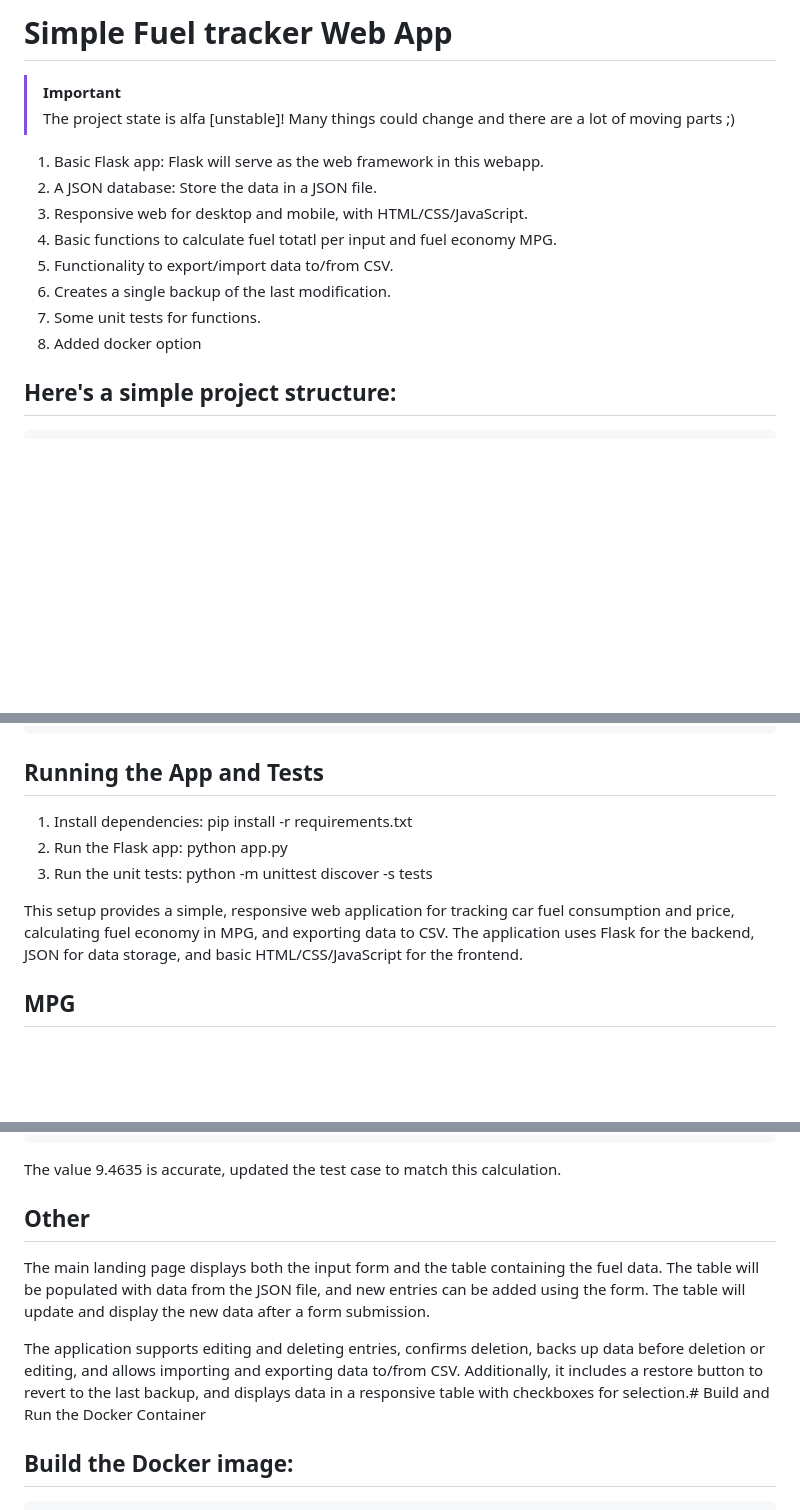
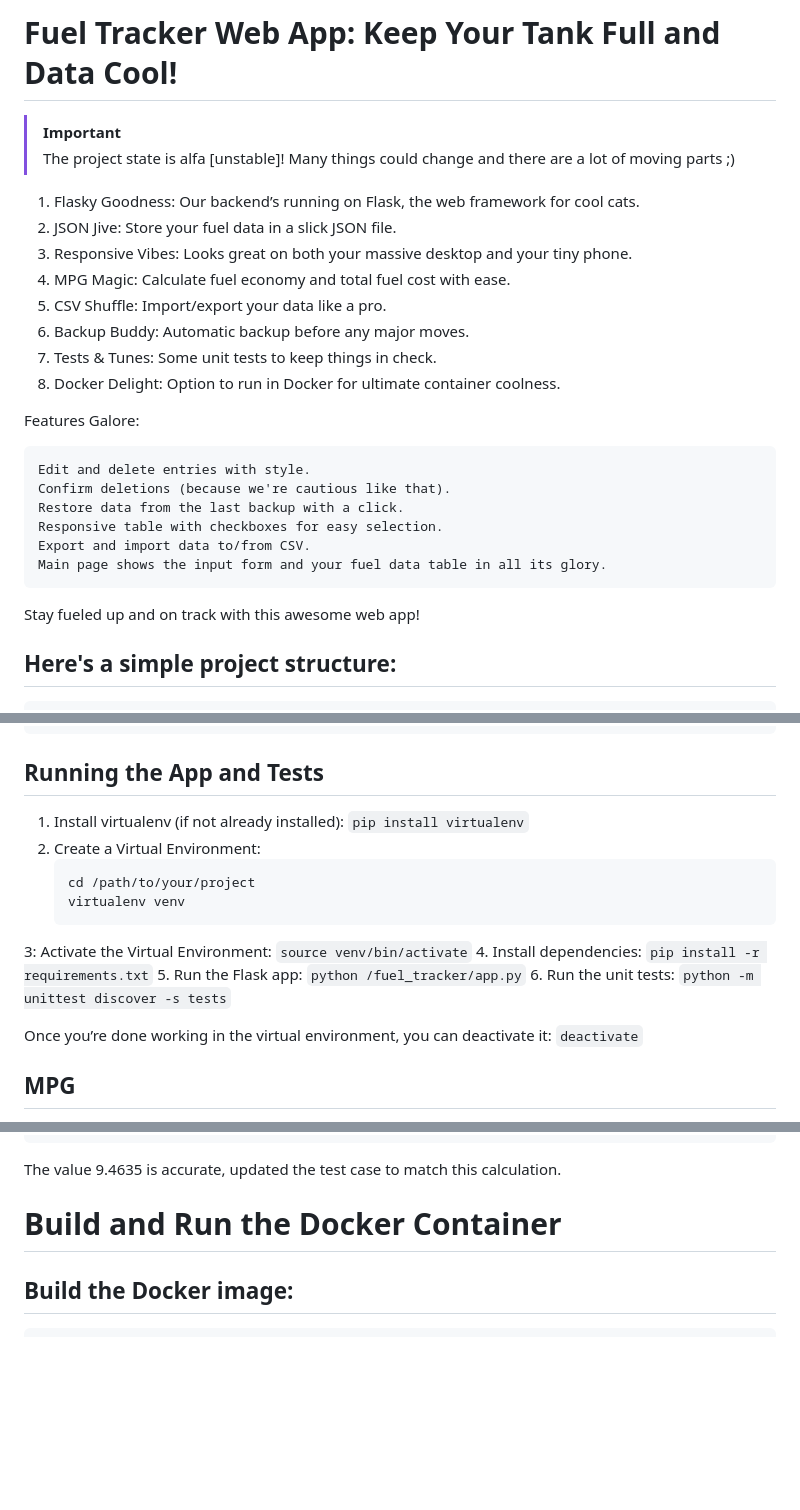
Before and after one commit to mveplus/fuellog, a Markdown page: README.md, 3 parts joined by grey strips. Rendered like a GitHub page; blank space fills up the shorter version.

Commit message:
Description rewrite

````diff
--- a/README.md
+++ b/README.md
@@ -1,17 +1,29 @@
-# Simple Fuel tracker Web App
+# Fuel Tracker Web App: Keep Your Tank Full and Data Cool!
 
 > [!IMPORTANT]
 > The project state is alfa [unstable]!
 > Many things could change and there are a lot of moving parts ;)
 
-1. Basic Flask app: Flask will serve as the web framework in this webapp.
-2. A JSON database: Store the data in a JSON file.
-3. Responsive web for desktop and mobile, with HTML/CSS/JavaScript.
-4. Basic functions to calculate fuel totatl per input and fuel economy MPG.
-5. Functionality to export/import data to/from CSV.
-6. Creates a single backup of the last modification.
-7. Some unit tests for functions.
-8. Added docker option
+1. Flasky Goodness: Our backend’s running on Flask, the web framework for cool cats.
+2. JSON Jive: Store your fuel data in a slick JSON file.
+3. Responsive Vibes: Looks great on both your massive desktop and your tiny phone.
+4. MPG Magic: Calculate fuel economy and total fuel cost with ease.
+5. CSV Shuffle: Import/export your data like a pro.
+6. Backup Buddy: Automatic backup before any major moves.
+7. Tests & Tunes: Some unit tests to keep things in check.
+8. Docker Delight: Option to run in Docker for ultimate container coolness.
+
+Features Galore:
+
+    Edit and delete entries with style.
+    Confirm deletions (because we're cautious like that).
+    Restore data from the last backup with a click.
+    Responsive table with checkboxes for easy selection.
+    Export and import data to/from CSV.
+    Main page shows the input form and your fuel data table in all its glory.
+
+Stay fueled up and on track with this awesome web app!
+
 
 ## Here's a simple project structure:
 ```bash
@@ -29,12 +41,18 @@
 
 ## Running the App and Tests
 
-1. Install dependencies: pip install -r requirements.txt
-2. Run the Flask app: python app.py
-3. Run the unit tests: python -m unittest discover -s tests
+1. Install virtualenv (if not already installed): `pip install virtualenv`
+2. Create a Virtual Environment:
+     ```bash
+     cd /path/to/your/project
+     virtualenv venv
+     ```
+3: Activate the Virtual Environment: `source venv/bin/activate`
+4. Install dependencies: `pip install -r requirements.txt`
+5. Run the Flask app: `python /fuel_tracker/app.py`
+6. Run the unit tests: `python -m unittest discover -s tests`
 
-
-This setup provides a simple, responsive web application for tracking car fuel consumption and price, calculating fuel economy in MPG, and exporting data to CSV. The application uses Flask for the backend, JSON for data storage, and basic HTML/CSS/JavaScript for the frontend.
+Once you’re done working in the virtual environment, you can deactivate it: `deactivate`
 
 ## MPG
 
@@ -48,13 +66,7 @@ The MPG is calculated as the distance traveled divided by the amount of fuel use
 ```
 The value 9.4635 is accurate, updated the test case to match this calculation.
 
-## Other
-The main landing page displays both the input form and the table containing the fuel data.
-The table will be populated with data from the JSON file, and new entries can be added using the form.
-The table will update and display the new data after a form submission.
-
-The application supports editing and deleting entries, confirms deletion, backs up data before deletion or editing, and allows importing and exporting data to/from CSV.
-Additionally, it includes a restore button to revert to the last backup, and displays data in a responsive table with checkboxes for selection.# Build and Run the Docker Container
+# Build and Run the Docker Container
 
 ## Build the Docker image:
 
````
